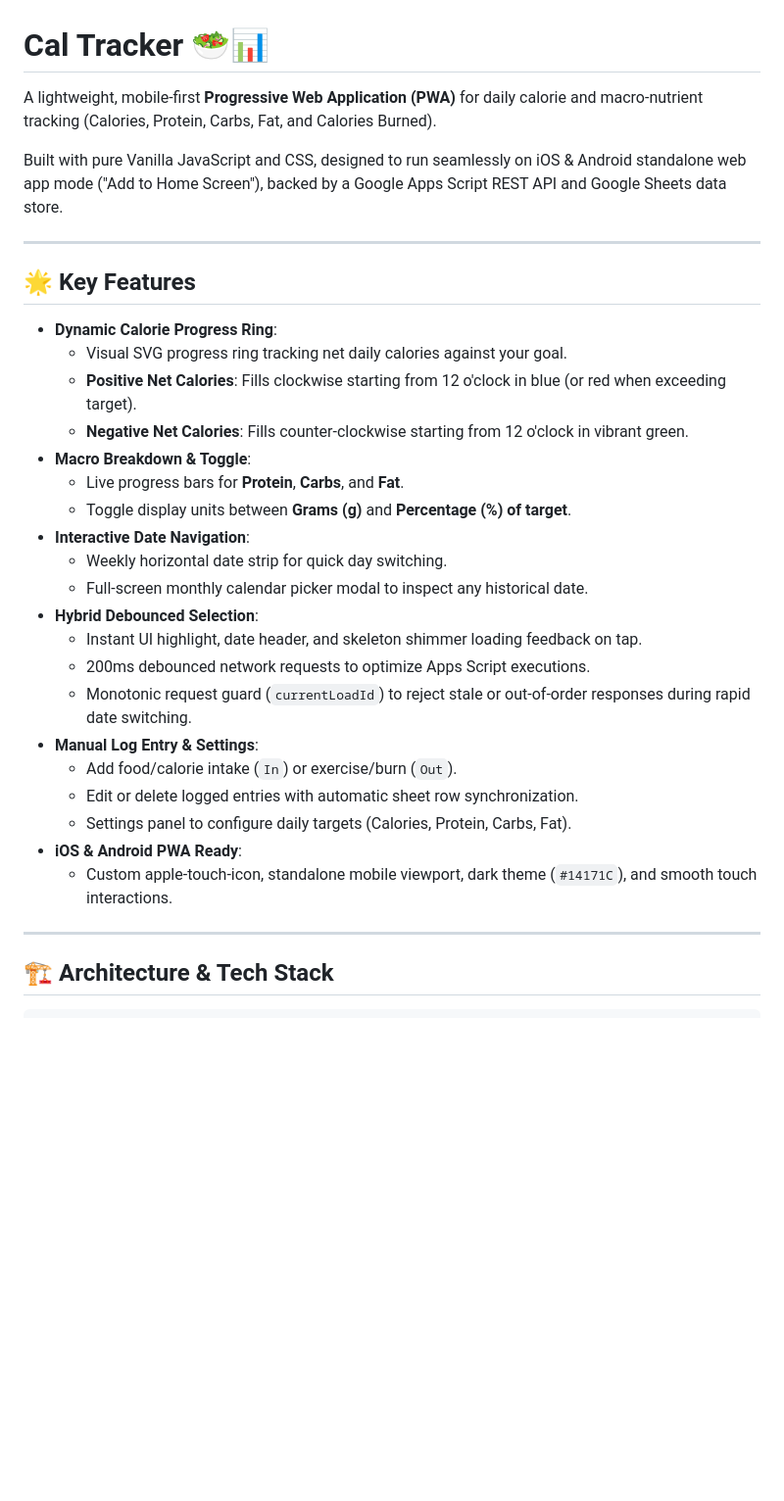
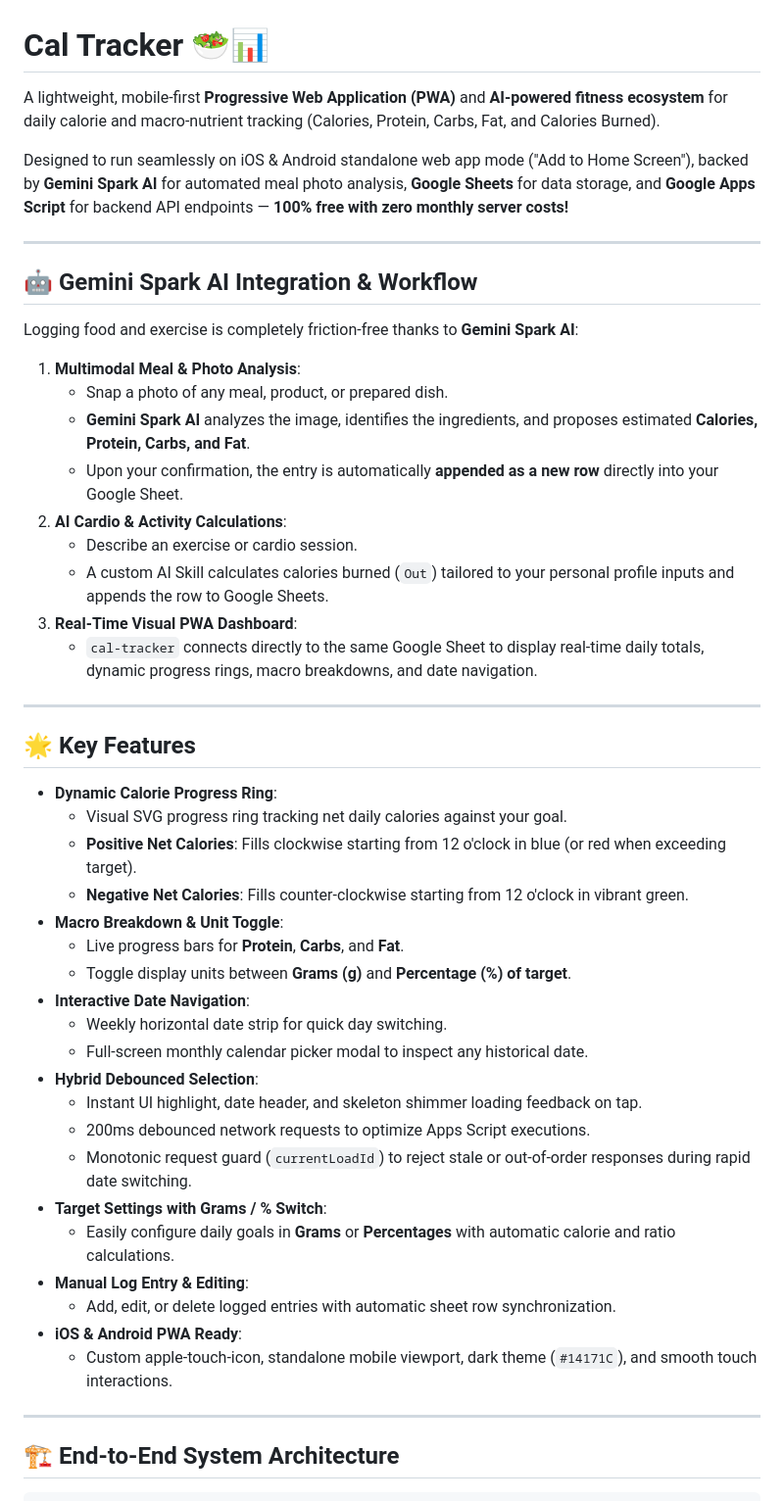
Before and after one commit to pongsatorna/cal-tracker, a Markdown page: README.md, the part around one of its changes. Shown at 98% size. GitHub-like rendering; blank space fills up the shorter version.

````diff
--- a/README.md
+++ b/README.md
@@ -1,8 +1,24 @@
 # Cal Tracker 🥗📊
 
-A lightweight, mobile-first **Progressive Web Application (PWA)** for daily calorie and macro-nutrient tracking (Calories, Protein, Carbs, Fat, and Calories Burned).
+A lightweight, mobile-first **Progressive Web Application (PWA)** and **AI-powered fitness ecosystem** for daily calorie and macro-nutrient tracking (Calories, Protein, Carbs, Fat, and Calories Burned).
 
-Built with pure Vanilla JavaScript and CSS, designed to run seamlessly on iOS & Android standalone web app mode ("Add to Home Screen"), backed by a Google Apps Script REST API and Google Sheets data store.
+Designed to run seamlessly on iOS & Android standalone web app mode ("Add to Home Screen"), backed by **Gemini Spark AI** for automated meal photo analysis, **Google Sheets** for data storage, and **Google Apps Script** for backend API endpoints — **100% free with zero monthly server costs!**
+
+---
+
+## 🤖 Gemini Spark AI Integration & Workflow
+
+Logging food and exercise is completely friction-free thanks to **Gemini Spark AI**:
+
+1. **Multimodal Meal & Photo Analysis**:
+   - Snap a photo of any meal, product, or prepared dish.
+   - **Gemini Spark AI** analyzes the image, identifies the ingredients, and proposes estimated **Calories, Protein, Carbs, and Fat**.
+   - Upon your confirmation, the entry is automatically **appended as a new row** directly into your Google Sheet.
+2. **AI Cardio & Activity Calculations**:
+   - Describe an exercise or cardio session.
+   - A custom AI Skill calculates calories burned (`Out`) tailored to your personal profile inputs and appends the row to Google Sheets.
+3. **Real-Time Visual PWA Dashboard**:
+   - `cal-tracker` connects directly to the same Google Sheet to display real-time daily totals, dynamic progress rings, macro breakdowns, and date navigation.
 
 ---
 
@@ -12,7 +28,7 @@ Built with pure Vanilla JavaScript and CSS, designed to run seamlessly on iOS &
   - Visual SVG progress ring tracking net daily calories against your goal.
   - **Positive Net Calories**: Fills clockwise starting from 12 o'clock in blue (or red when exceeding target).
   - **Negative Net Calories**: Fills counter-clockwise starting from 12 o'clock in vibrant green.
-- **Macro Breakdown & Toggle**:
+- **Macro Breakdown & Unit Toggle**:
   - Live progress bars for **Protein**, **Carbs**, and **Fat**.
   - Toggle display units between **Grams (g)** and **Percentage (%) of target**.
 - **Interactive Date Navigation**:
@@ -22,15 +38,15 @@ Built with pure Vanilla JavaScript and CSS, designed to run seamlessly on iOS &
   - Instant UI highlight, date header, and skeleton shimmer loading feedback on tap.
   - 200ms debounced network requests to optimize Apps Script executions.
   - Monotonic request guard (`currentLoadId`) to reject stale or out-of-order responses during rapid date switching.
-- **Manual Log Entry & Settings**:
-  - Add food/calorie intake (`In`) or exercise/burn (`Out`).
-  - Edit or delete logged entries with automatic sheet row synchronization.
-  - Settings panel to configure daily targets (Calories, Protein, Carbs, Fat).
+- **Target Settings with Grams / % Switch**:
+  - Easily configure daily goals in **Grams** or **Percentages** with automatic calorie and ratio calculations.
+- **Manual Log Entry & Editing**:
+  - Add, edit, or delete logged entries with automatic sheet row synchronization.
 - **iOS & Android PWA Ready**:
   - Custom apple-touch-icon, standalone mobile viewport, dark theme (`#14171C`), and smooth touch interactions.
 
 ---
 
-## 🏗️ Architecture & Tech Stack
+## 🏗️ End-to-End System Architecture
 
 ```
````
Also changed, not shown: other parts of README.md (+57 -25 lines).
